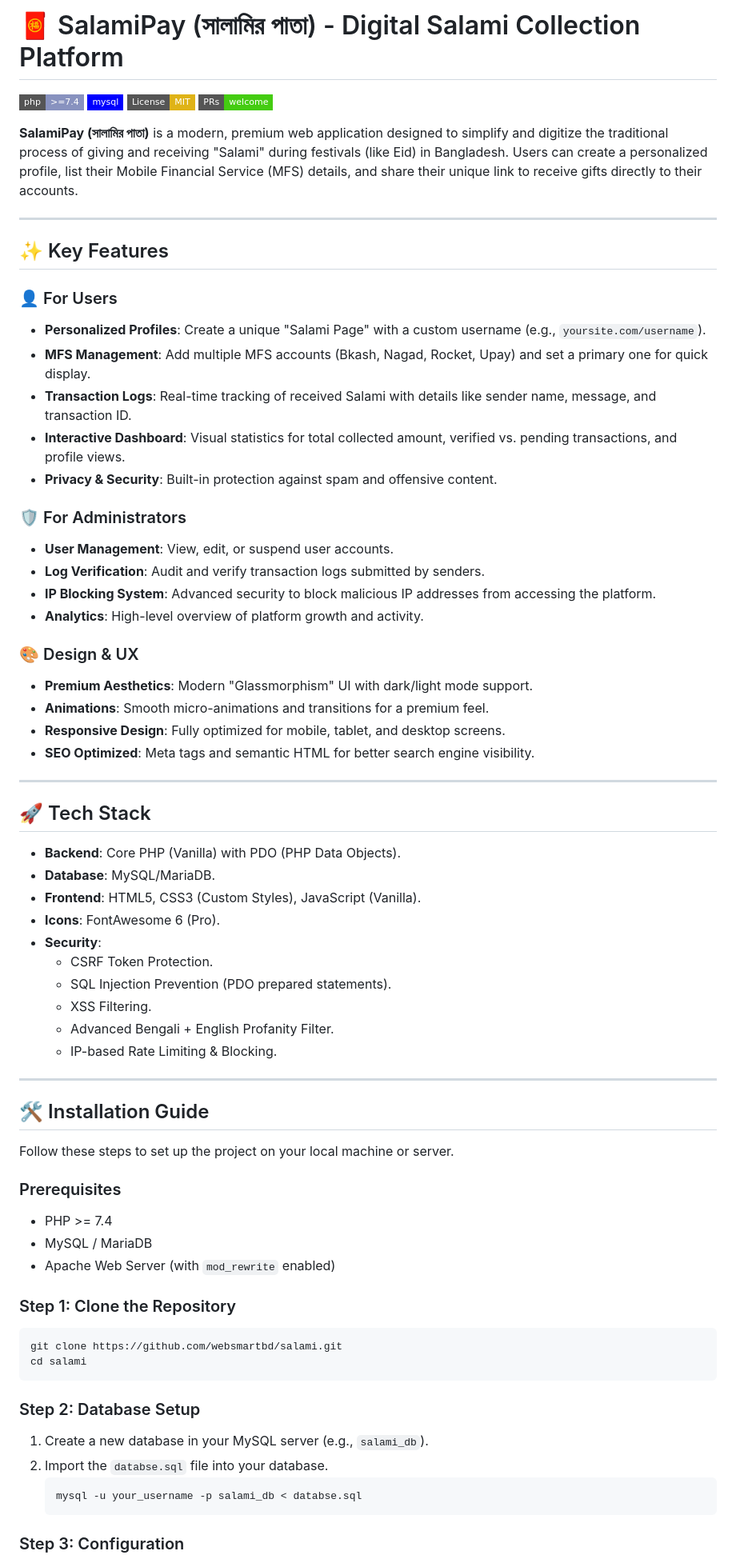
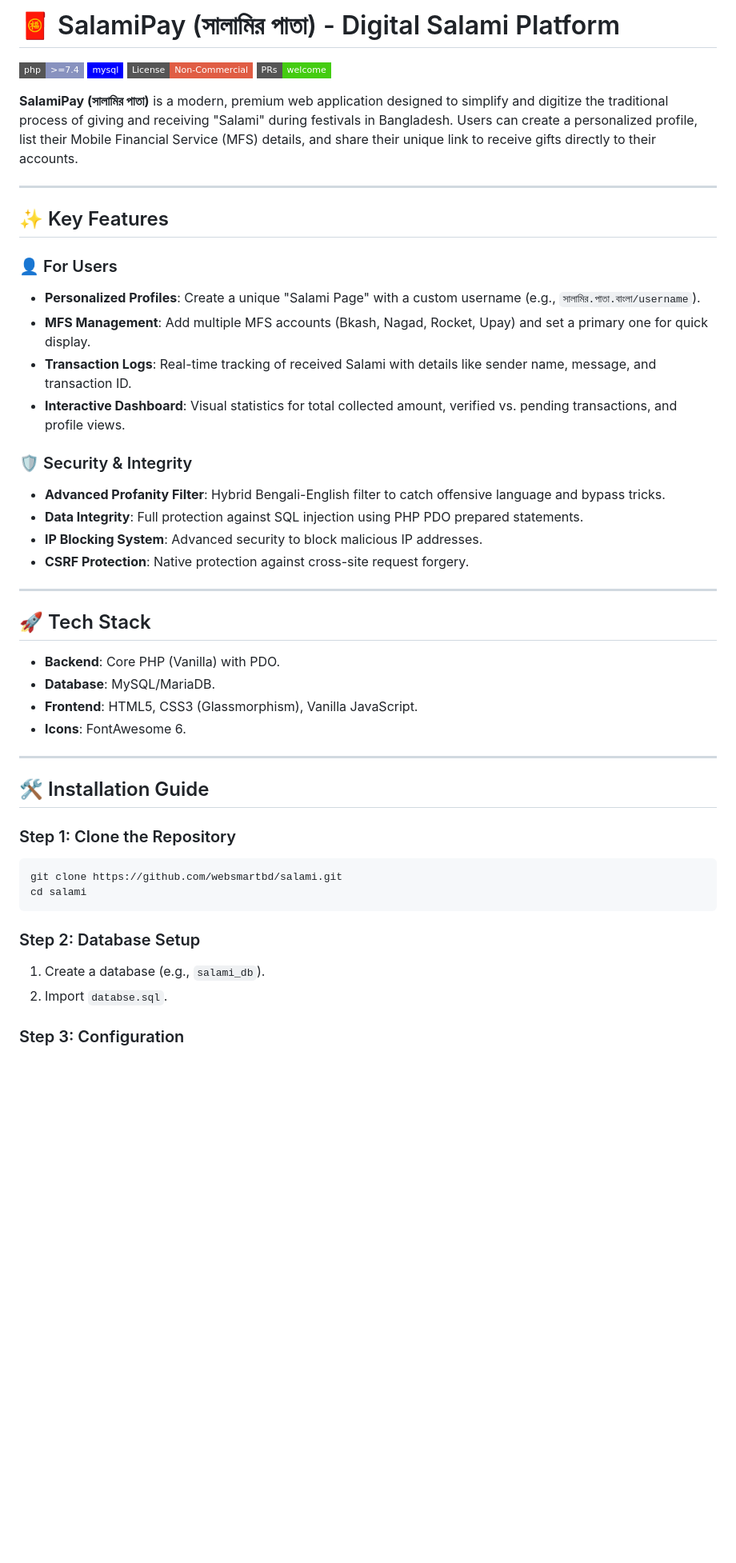
Before and after one commit to websmartbd/salami, a Markdown page: README.md, the part around one of its changes. Shown at 80% size. Rendered like a GitHub page; badges without logos; blank space fills up the shorter version.

````diff
--- a/README.md
+++ b/README.md
@@ -1,60 +1,40 @@
-# 🧧 SalamiPay (সালামির পাতা) - Digital Salami Collection Platform
+# 🧧 SalamiPay (সালামির পাতা) - Digital Salami Platform
 
 [![PHP Version](https://img.shields.io/badge/php-%3E%3D7.4-8892bf.svg?style=flat-square&logo=php)](https://www.php.net/)
 [![MySQL](https://img.shields.io/badge/mysql-%2300f.svg?style=flat-square&logo=mysql&logoColor=white)](https://www.mysql.com/)
-[![License: MIT](https://img.shields.io/badge/License-MIT-yellow.svg?style=flat-square)](https://opensource.org/licenses/MIT)
+[![License](https://img.shields.io/badge/License-Non--Commercial-red.svg?style=flat-square)](LICENSE)
 [![PRs Welcome](https://img.shields.io/badge/PRs-welcome-brightgreen.svg?style=flat-square)](http://makeapullrequest.com)
 
-**SalamiPay (সালামির পাতা)** is a modern, premium web application designed to simplify and digitize the traditional process of giving and receiving "Salami" during festivals (like Eid) in Bangladesh. Users can create a personalized profile, list their Mobile Financial Service (MFS) details, and share their unique link to receive gifts directly to their accounts.
+**SalamiPay (সালামির পাতা)** is a modern, premium web application designed to simplify and digitize the traditional process of giving and receiving "Salami" during festivals in Bangladesh. Users can create a personalized profile, list their Mobile Financial Service (MFS) details, and share their unique link to receive gifts directly to their accounts.
 
 ---
 
 ## ✨ Key Features
 
 ### 👤 For Users
-- **Personalized Profiles**: Create a unique "Salami Page" with a custom username (e.g., `yoursite.com/username`).
+- **Personalized Profiles**: Create a unique "Salami Page" with a custom username (e.g., `সালামির.পাতা.বাংলা/username`).
 - **MFS Management**: Add multiple MFS accounts (Bkash, Nagad, Rocket, Upay) and set a primary one for quick display.
 - **Transaction Logs**: Real-time tracking of received Salami with details like sender name, message, and transaction ID.
 - **Interactive Dashboard**: Visual statistics for total collected amount, verified vs. pending transactions, and profile views.
-- **Privacy & Security**: Built-in protection against spam and offensive content.
 
-### 🛡️ For Administrators
-- **User Management**: View, edit, or suspend user accounts.
-- **Log Verification**: Audit and verify transaction logs submitted by senders.
-- **IP Blocking System**: Advanced security to block malicious IP addresses from accessing the platform.
-- **Analytics**: High-level overview of platform growth and activity.
-
-### 🎨 Design & UX
-- **Premium Aesthetics**: Modern "Glassmorphism" UI with dark/light mode support.
-- **Animations**: Smooth micro-animations and transitions for a premium feel.
-- **Responsive Design**: Fully optimized for mobile, tablet, and desktop screens.
-- **SEO Optimized**: Meta tags and semantic HTML for better search engine visibility.
+### 🛡️ Security & Integrity
+- **Advanced Profanity Filter**: Hybrid Bengali-English filter to catch offensive language and bypass tricks.
+- **Data Integrity**: Full protection against SQL injection using PHP PDO prepared statements.
+- **IP Blocking System**: Advanced security to block malicious IP addresses.
+- **CSRF Protection**: Native protection against cross-site request forgery.
 
 ---
 
 ## 🚀 Tech Stack
 
-- **Backend**: Core PHP (Vanilla) with PDO (PHP Data Objects).
+- **Backend**: Core PHP (Vanilla) with PDO.
 - **Database**: MySQL/MariaDB.
-- **Frontend**: HTML5, CSS3 (Custom Styles), JavaScript (Vanilla).
-- **Icons**: FontAwesome 6 (Pro).
-- **Security**:
-  - CSRF Token Protection.
-  - SQL Injection Prevention (PDO prepared statements).
-  - XSS Filtering.
-  - Advanced Bengali + English Profanity Filter.
-  - IP-based Rate Limiting & Blocking.
+- **Frontend**: HTML5, CSS3 (Glassmorphism), Vanilla JavaScript.
+- **Icons**: FontAwesome 6.
 
 ---
 
 ## 🛠️ Installation Guide
-
-Follow these steps to set up the project on your local machine or server.
-
-### Prerequisites
-- PHP >= 7.4
-- MySQL / MariaDB
-- Apache Web Server (with `mod_rewrite` enabled)
 
 ### Step 1: Clone the Repository
 ```bash
@@ -63,10 +43,7 @@ cd salami
 ```
 
 ### Step 2: Database Setup
-1. Create a new database in your MySQL server (e.g., `salami_db`).
-2. Import the `databse.sql` file into your database.
-   ```bash
-   mysql -u your_username -p salami_db < databse.sql
-   ```
+1. Create a database (e.g., `salami_db`).
+2. Import `databse.sql`.
 
 ### Step 3: Configuration
````
Also changed, not shown: other parts of README.md (+16 -56 lines).
